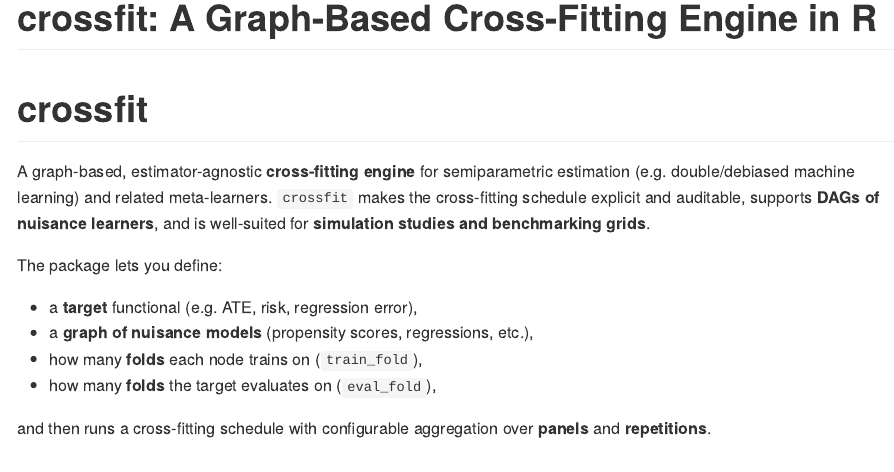
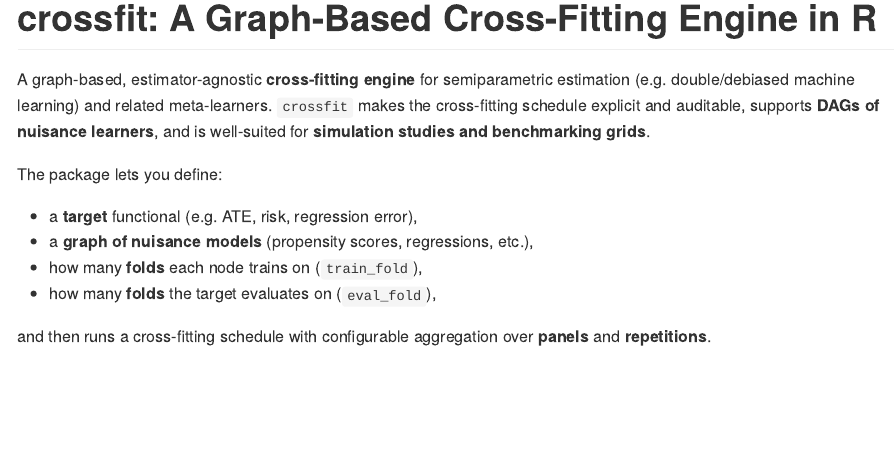
Before and after one commit to EtiennePeyrot/crossfit-R, an R Markdown document (README.Rmd): the page in a window 1100 px wide, from its top. The pictures show the output file README.md that the author committed with the source, drawn offline in the style of GitHub.

Commit message:
fixed double title in README

````diff
--- a/README.Rmd
+++ b/README.Rmd
@@ -14,8 +14,6 @@ knitr::opts_chunk$set(
   out.width = "100%"
 )
 ```
-
-# crossfit
 
 A graph-based, estimator-agnostic **cross-fitting engine** for semiparametric estimation (e.g. double/debiased machine learning) and related meta-learners. `crossfit` makes the cross-fitting schedule explicit and auditable, supports **DAGs of nuisance learners**, and is well-suited for **simulation studies and benchmarking grids**.
 
````
Also changed, not shown: README.md.
